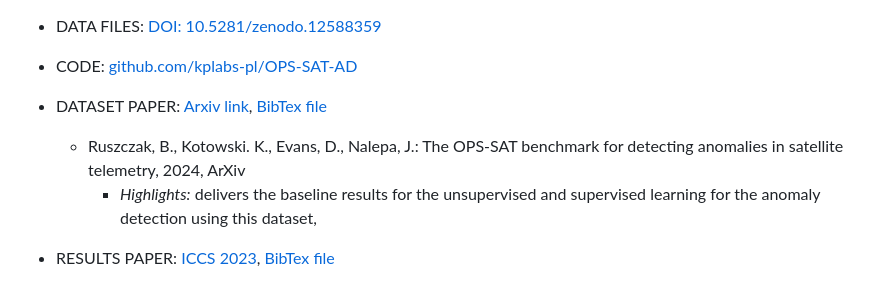
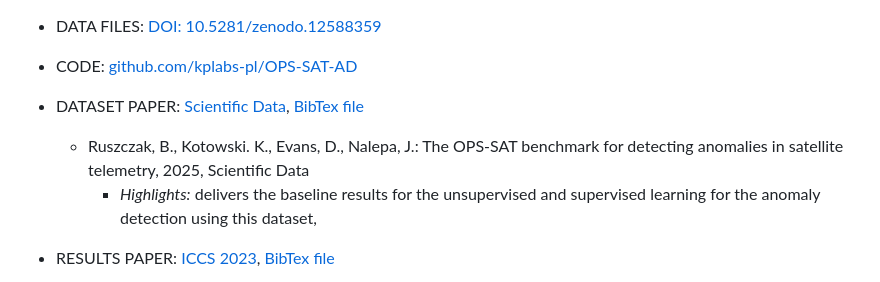
Before and after one commit to kplabs-pl/AI-datasets, a Markdown page: README.md, the part around the change. GitHub-like rendering.

```diff
--- a/README.md
+++ b/README.md
@@ -33,8 +33,8 @@ If you feel that the dataset is useful for your research activities, it would be
 - DATA FILES: [DOI: 10.5281/zenodo.12588359](https://zenodo.org/records/12588359)
 - CODE: [github.com/kplabs-pl/OPS-SAT-AD](https://github.com/kplabs-pl/OPS-SAT-AD)
 
-- DATASET PAPER: [Arxiv link](https://arxiv.org/abs/arXiv:2407.04730), [BibTex file](bibtex/opssat.bib)
-  - Ruszczak, B., Kotowski. K., Evans, D., Nalepa, J.: The OPS-SAT benchmark for detecting anomalies in satellite telemetry, 2024, ArXiv
+- DATASET PAPER: [Scientific Data](https://doi.org/10.1038/s41597-025-05035-3), [BibTex file](bibtex/opssat.bib)
+  - Ruszczak, B., Kotowski. K., Evans, D., Nalepa, J.: The OPS-SAT benchmark for detecting anomalies in satellite telemetry, 2025, Scientific Data
     - _Highlights:_ delivers the baseline results for the unsupervised and supervised learning for the anomaly detection using this dataset,
 
 - RESULTS PAPER: [ICCS 2023](https://doi.org/10.1007/978-3-031-35995-8_21), [BibTex file](bibtex/opssat-iccs.bib)
```
